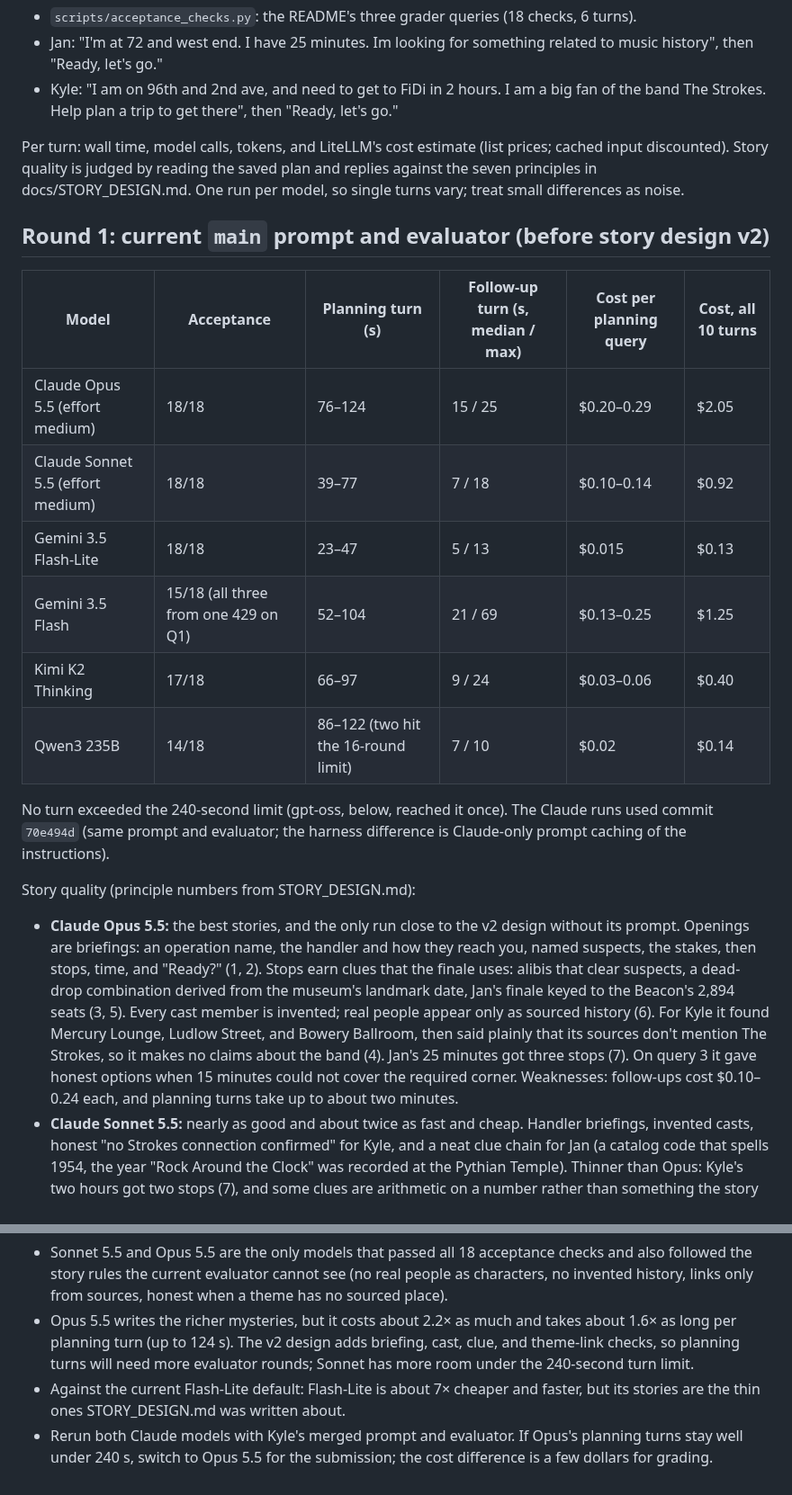
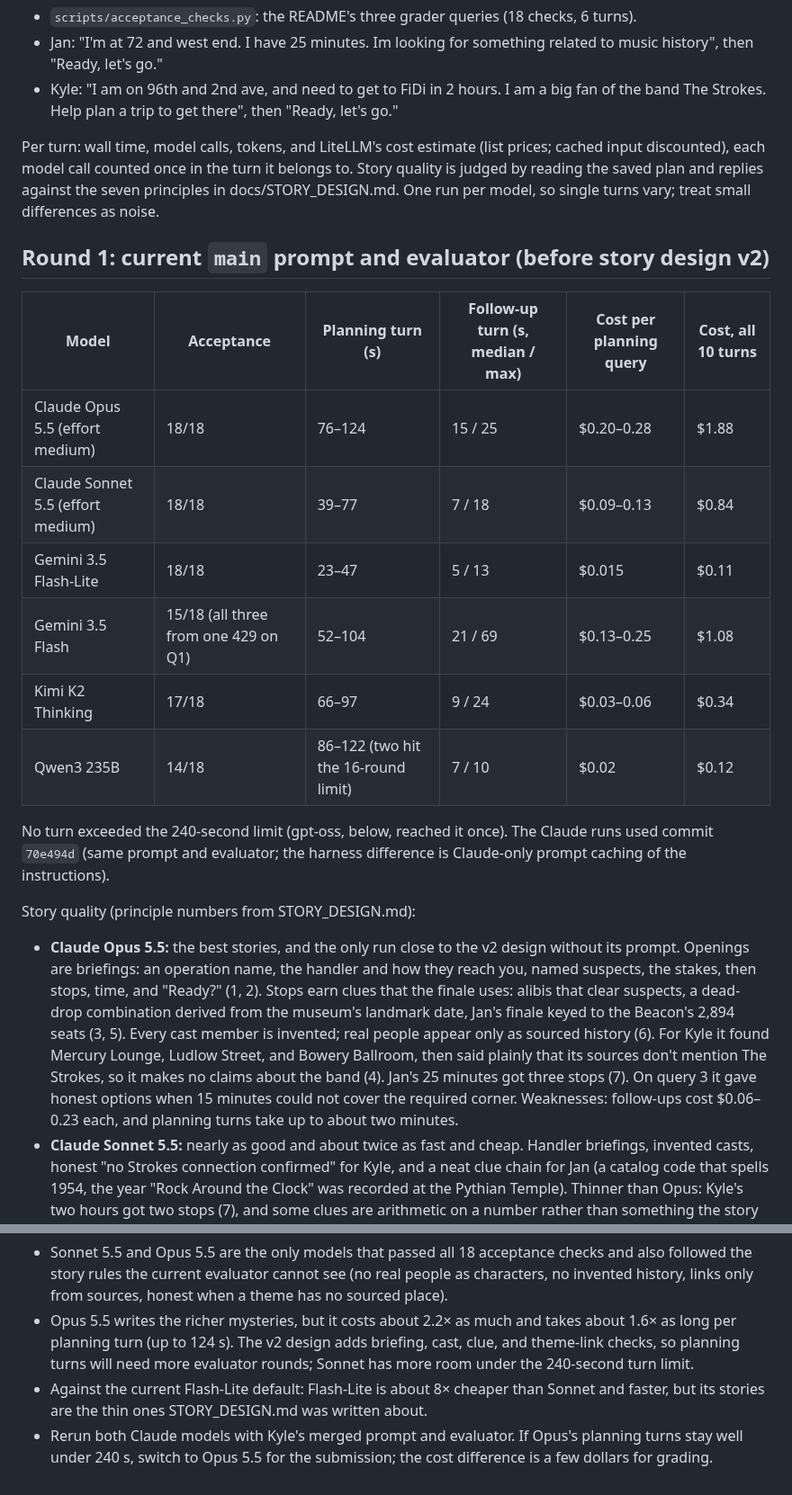
Before and after one commit to jan-barg/scavagent, a Markdown page: docs/MODEL_COMPARISON.md, 2 parts joined by grey strips. Shown at 90% size. Rendered like a GitHub page.

Commit message:
Model comparison: count each model call once (overlapping turn windows double-counted a few)
Co-Authored-By: Claude Opus 5.5 <noreply@anthropic.com>

```diff
--- a/docs/MODEL_COMPARISON.md
+++ b/docs/MODEL_COMPARISON.md
@@ -25,24 +25,24 @@ Each model ran the same local app (`app.py` on this branch, in-memory store, liv
 - Jan: "I'm at 72 and west end. I have 25 minutes. Im looking for something related to music history", then "Ready, let's go."
 - Kyle: "I am on 96th and 2nd ave, and need to get to FiDi in 2 hours. I am a big fan of the band The Strokes. Help plan a trip to get there", then "Ready, let's go."
 
-Per turn: wall time, model calls, tokens, and LiteLLM's cost estimate (list prices; cached input discounted). Story quality is judged by reading the saved plan and replies against the seven principles in docs/STORY_DESIGN.md. One run per model, so single turns vary; treat small differences as noise.
+Per turn: wall time, model calls, tokens, and LiteLLM's cost estimate (list prices; cached input discounted), each model call counted once in the turn it belongs to. Story quality is judged by reading the saved plan and replies against the seven principles in docs/STORY_DESIGN.md. One run per model, so single turns vary; treat small differences as noise.
 
 ## Round 1: current `main` prompt and evaluator (before story design v2)
 
 | Model | Acceptance | Planning turn (s) | Follow-up turn (s, median / max) | Cost per planning query | Cost, all 10 turns |
 |---|---|---|---|---|---|
-| Claude Opus 5.5 (effort medium) | 18/18 | 76–124 | 15 / 25 | $0.20–0.29 | $2.05 |
-| Claude Sonnet 5.5 (effort medium) | 18/18 | 39–77 | 7 / 18 | $0.10–0.14 | $0.92 |
-| Gemini 3.5 Flash-Lite | 18/18 | 23–47 | 5 / 13 | $0.015 | $0.13 |
-| Gemini 3.5 Flash | 15/18 (all three from one 429 on Q1) | 52–104 | 21 / 69 | $0.13–0.25 | $1.25 |
-| Kimi K2 Thinking | 17/18 | 66–97 | 9 / 24 | $0.03–0.06 | $0.40 |
-| Qwen3 235B | 14/18 | 86–122 (two hit the 16-round limit) | 7 / 10 | $0.02 | $0.14 |
+| Claude Opus 5.5 (effort medium) | 18/18 | 76–124 | 15 / 25 | $0.20–0.28 | $1.88 |
+| Claude Sonnet 5.5 (effort medium) | 18/18 | 39–77 | 7 / 18 | $0.09–0.13 | $0.84 |
+| Gemini 3.5 Flash-Lite | 18/18 | 23–47 | 5 / 13 | $0.015 | $0.11 |
+| Gemini 3.5 Flash | 15/18 (all three from one 429 on Q1) | 52–104 | 21 / 69 | $0.13–0.25 | $1.08 |
+| Kimi K2 Thinking | 17/18 | 66–97 | 9 / 24 | $0.03–0.06 | $0.34 |
+| Qwen3 235B | 14/18 | 86–122 (two hit the 16-round limit) | 7 / 10 | $0.02 | $0.12 |
 
 No turn exceeded the 240-second limit (gpt-oss, below, reached it once). The Claude runs used commit `70e494d` (same prompt and evaluator; the harness difference is Claude-only prompt caching of the instructions).
 
 Story quality (principle numbers from STORY_DESIGN.md):
 
-- **Claude Opus 5.5:** the best stories, and the only run close to the v2 design without its prompt. Openings are briefings: an operation name, the handler and how they reach you, named suspects, the stakes, then stops, time, and "Ready?" (1, 2). Stops earn clues that the finale uses: alibis that clear suspects, a dead-drop combination derived from the museum's landmark date, Jan's finale keyed to the Beacon's 2,894 seats (3, 5). Every cast member is invented; real people appear only as sourced history (6). For Kyle it found Mercury Lounge, Ludlow Street, and Bowery Ballroom, then said plainly that its sources don't mention The Strokes, so it makes no claims about the band (4). Jan's 25 minutes got three stops (7). On query 3 it gave honest options when 15 minutes could not cover the required corner. Weaknesses: follow-ups cost $0.10–0.24 each, and planning turns take up to about two minutes.
+- **Claude Opus 5.5:** the best stories, and the only run close to the v2 design without its prompt. Openings are briefings: an operation name, the handler and how they reach you, named suspects, the stakes, then stops, time, and "Ready?" (1, 2). Stops earn clues that the finale uses: alibis that clear suspects, a dead-drop combination derived from the museum's landmark date, Jan's finale keyed to the Beacon's 2,894 seats (3, 5). Every cast member is invented; real people appear only as sourced history (6). For Kyle it found Mercury Lounge, Ludlow Street, and Bowery Ballroom, then said plainly that its sources don't mention The Strokes, so it makes no claims about the band (4). Jan's 25 minutes got three stops (7). On query 3 it gave honest options when 15 minutes could not cover the required corner. Weaknesses: follow-ups cost $0.06–0.23 each, and planning turns take up to about two minutes.
 - **Claude Sonnet 5.5:** nearly as good and about twice as fast and cheap. Handler briefings, invented casts, honest "no Strokes connection confirmed" for Kyle, and a neat clue chain for Jan (a catalog code that spells 1954, the year "Rock Around the Clock" was recorded at the Pythian Temple). Thinner than Opus: Kyle's two hours got two stops (7), and some clues are arithmetic on a number rather than something the story needs.
 - **Flash-Lite:** reliable with the tools, weak on story. Openings are one or two lines with no role or handler (1). Stops are "describe one detail" observations that earn nothing (3). Kyle's two-hour trip got one stop at the Chrysler Building with no sourced link to The Strokes (4, 7), and a cast member named "Agent Julian" (6).
 - **Flash:** the best stories so far. It found the real Strokes venues (Mercury Lounge, Arlene's Grocery) and ended on a Strokes song title. Jan's got Verdi Square and the Ansonia with a puzzle built on a sourced fact. Still thin openings, observation stops that earn no clue, and a "Julian (Archivist)". Slower, about 10× Flash-Lite's cost, and one query failed on a 429.
@@ -62,5 +62,5 @@ Story quality (principle numbers from STORY_DESIGN.md):
 
 - Sonnet 5.5 and Opus 5.5 are the only models that passed all 18 acceptance checks and also followed the story rules the current evaluator cannot see (no real people as characters, no invented history, links only from sources, honest when a theme has no sourced place).
 - Opus 5.5 writes the richer mysteries, but it costs about 2.2× as much and takes about 1.6× as long per planning turn (up to 124 s). The v2 design adds briefing, cast, clue, and theme-link checks, so planning turns will need more evaluator rounds; Sonnet has more room under the 240-second turn limit.
-- Against the current Flash-Lite default: Flash-Lite is about 7× cheaper and faster, but its stories are the thin ones STORY_DESIGN.md was written about.
+- Against the current Flash-Lite default: Flash-Lite is about 8× cheaper than Sonnet and faster, but its stories are the thin ones STORY_DESIGN.md was written about.
 - Rerun both Claude models with Kyle's merged prompt and evaluator. If Opus's planning turns stay well under 240 s, switch to Opus 5.5 for the submission; the cost difference is a few dollars for grading.
```
